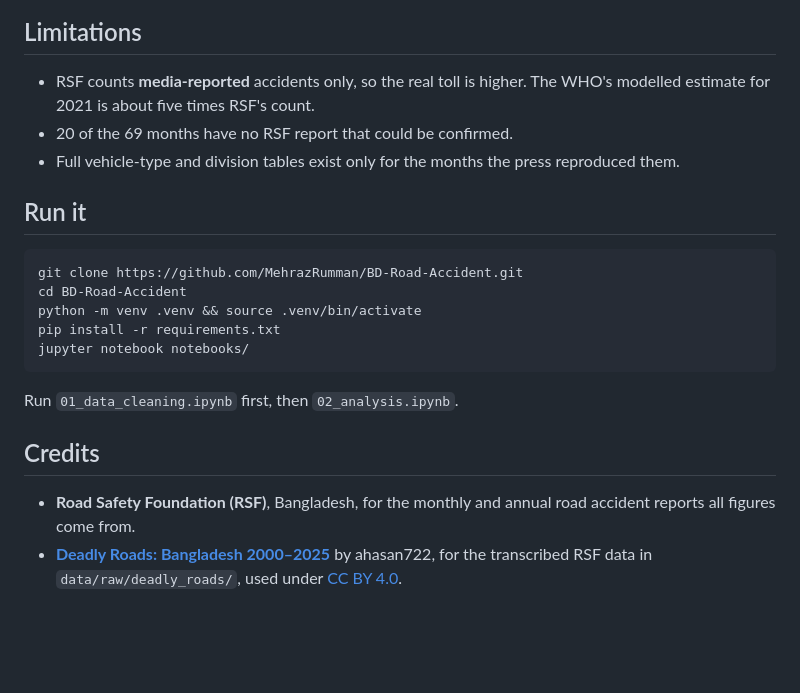
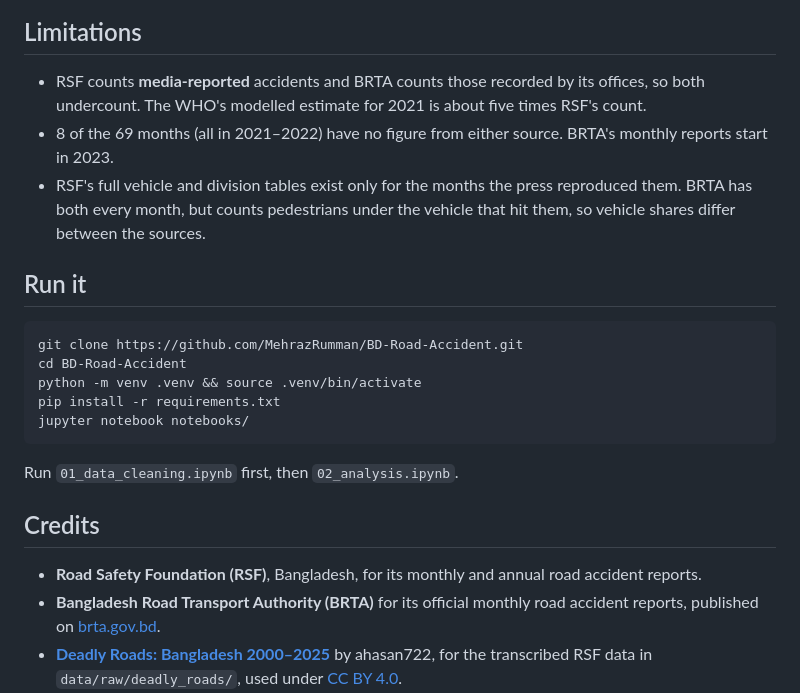
Before and after one commit to MehrazRumman/BD-Road-Accident, a Markdown page: README.md, the part around the change. Drawn GitHub-style; blank space fills up the shorter version.

Commit message:
README: update limitations and credits for BRTA

```diff
--- a/README.md
+++ b/README.md
@@ -138,10 +138,11 @@ BD-Road-Accident/
 
 ## Limitations
 
-- RSF counts **media-reported** accidents only, so the real toll is higher. The WHO's modelled estimate for 2021 is
-  about five times RSF's count.
-- 20 of the 69 months have no RSF report that could be confirmed.
-- Full vehicle-type and division tables exist only for the months the press reproduced them.
+- RSF counts **media-reported** accidents and BRTA counts those recorded by its offices, so both undercount. The
+  WHO's modelled estimate for 2021 is about five times RSF's count.
+- 8 of the 69 months (all in 2021–2022) have no figure from either source. BRTA's monthly reports start in 2023.
+- RSF's full vehicle and division tables exist only for the months the press reproduced them. BRTA has both every
+  month, but counts pedestrians under the vehicle that hit them, so vehicle shares differ between the sources.
 
 ## Run it
 
@@ -157,8 +158,9 @@ Run `01_data_cleaning.ipynb` first, then `02_analysis.ipynb`.
 
 ## Credits
 
-- **Road Safety Foundation (RSF)**, Bangladesh, for the monthly and annual road accident reports all figures come
-  from.
+- **Road Safety Foundation (RSF)**, Bangladesh, for its monthly and annual road accident reports.
+- **Bangladesh Road Transport Authority (BRTA)** for its official monthly road accident reports, published on
+  [brta.gov.bd](https://brta.gov.bd).
 - **[Deadly Roads: Bangladesh 2000–2025](https://github.com/ahasan722/bangladesh-road-crashes-2000-2025)** by
   ahasan722, for the transcribed RSF data in `data/raw/deadly_roads/`, used under
   [CC BY 4.0](https://creativecommons.org/licenses/by/4.0/).
```
